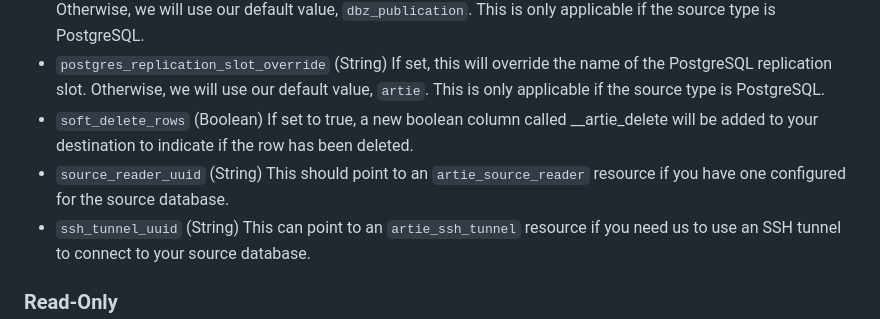
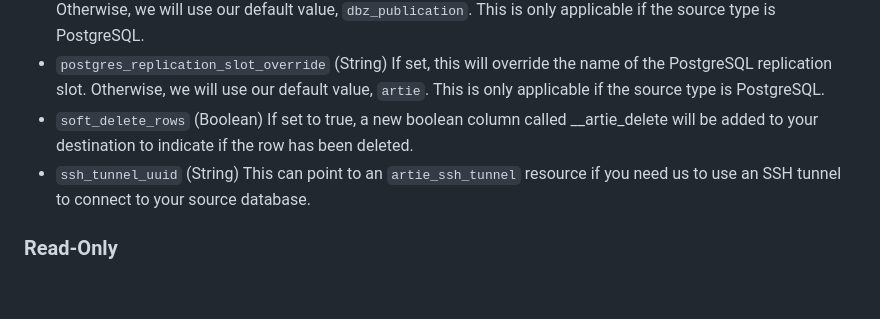
Before and after one commit to artie-labs/terraform-provider-artie, a Markdown page: docs/resources/deployment.md, the part around the change. GitHub-like rendering; blank space fills up the shorter version.

```diff
--- a/docs/resources/deployment.md
+++ b/docs/resources/deployment.md
@@ -71,7 +71,6 @@ resource "artie_deployment" "postgres_to_snowflake" {
 - `postgres_publication_name_override` (String) If set, this will override the name of the PostgreSQL publication. Otherwise, we will use our default value, `dbz_publication`. This is only applicable if the source type is PostgreSQL.
 - `postgres_replication_slot_override` (String) If set, this will override the name of the PostgreSQL replication slot. Otherwise, we will use our default value, `artie`. This is only applicable if the source type is PostgreSQL.
 - `soft_delete_rows` (Boolean) If set to true, a new boolean column called __artie_delete will be added to your destination to indicate if the row has been deleted.
-- `source_reader_uuid` (String) This should point to an `artie_source_reader` resource if you have one configured for the source database.
 - `ssh_tunnel_uuid` (String) This can point to an `artie_ssh_tunnel` resource if you need us to use an SSH tunnel to connect to your source database.
 
 ### Read-Only
```
Also changed, not shown: docs/resources/pipeline.md (added, +94 -0 lines).
